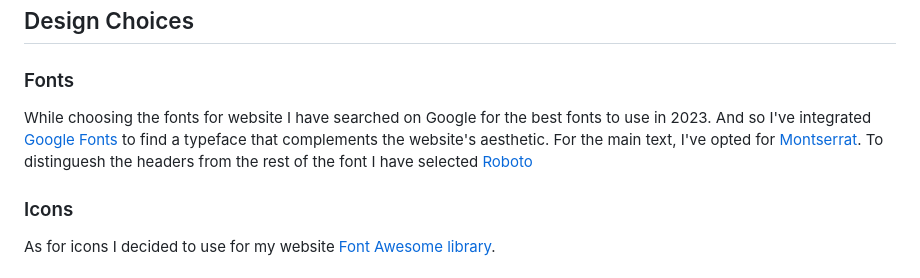
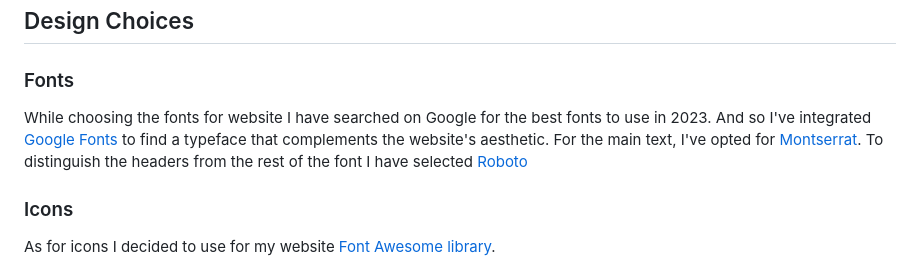
Before and after one commit to xttrust/Tech-Master-Quiz, a Markdown page: README.md, the part around the change. Drawn GitHub-style.

Commit message:
README: fixed a typo.

```diff
--- a/README.md
+++ b/README.md
@@ -136,7 +136,7 @@ TechMasterQuiz is designed for individuals eager to test their computer knowledg
 
 ### Fonts
 
-While choosing the fonts for website I have searched on Google for the best fonts to use in 2023. And so I've integrated [Google Fonts](https://fonts.google.com/ "Google Fonts") to find a typeface that complements the website's aesthetic. For the main text, I've opted for [Montserrat](https://fonts.google.com/specimen/Montserrat?query=mon "Montserrat font"). To distinguesh the headers from the rest of the font I have selected [Roboto](https://fonts.google.com/specimen/Roboto?query=mon "Roboto font")
+While choosing the fonts for website I have searched on Google for the best fonts to use in 2023. And so I've integrated [Google Fonts](https://fonts.google.com/ "Google Fonts") to find a typeface that complements the website's aesthetic. For the main text, I've opted for [Montserrat](https://fonts.google.com/specimen/Montserrat?query=mon "Montserrat font"). To distinguish the headers from the rest of the font I have selected [Roboto](https://fonts.google.com/specimen/Roboto?query=mon "Roboto font")
 
 ### Icons
 
```
